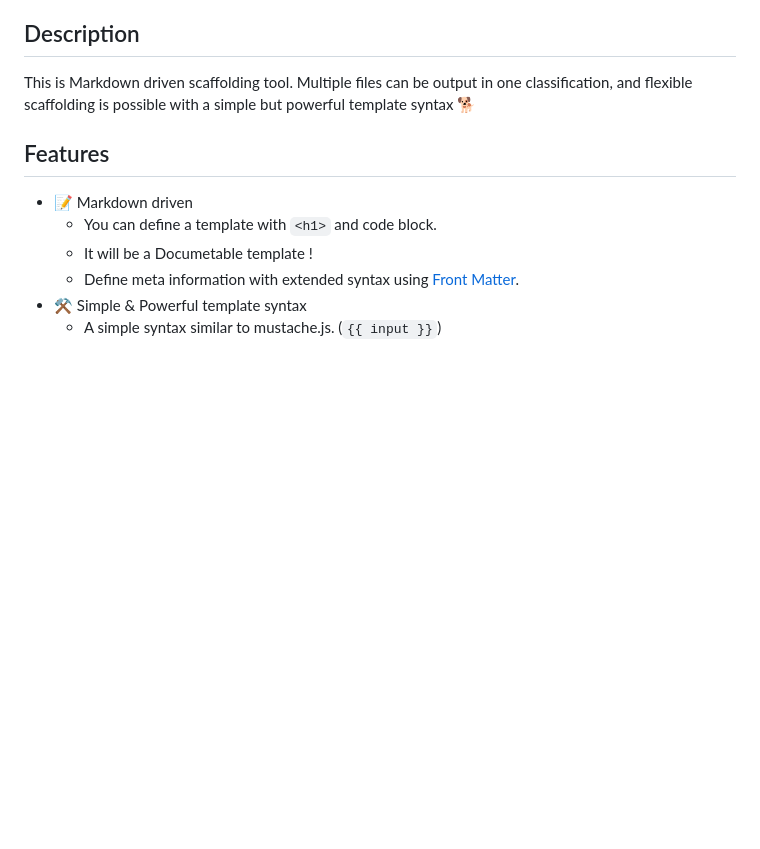
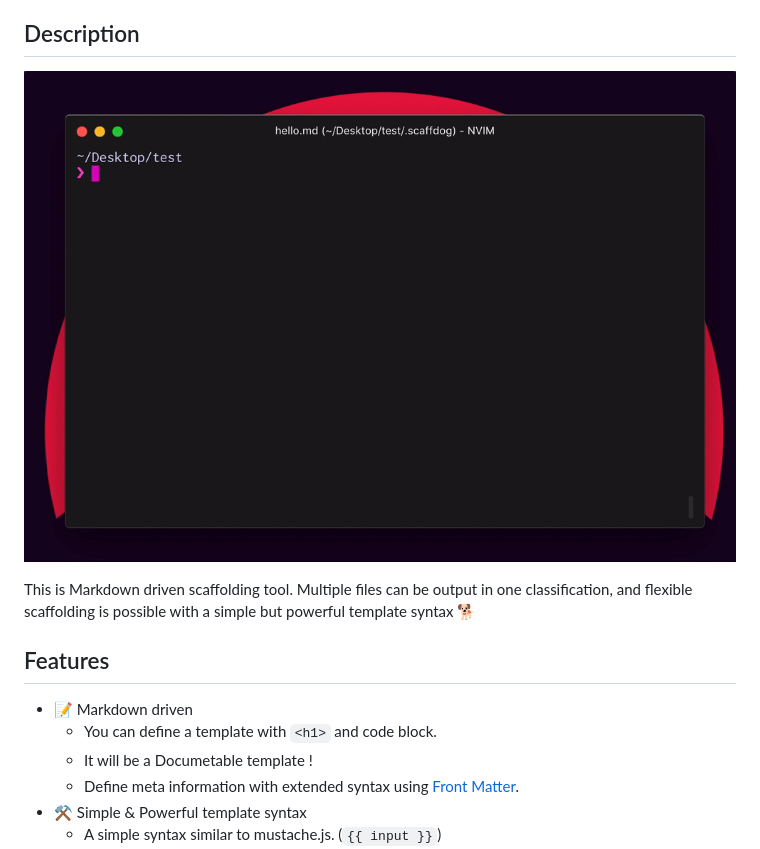
Before and after one commit to scaffdog/scaffdog, a Markdown page: README.md, the part around the change. Rendered like a GitHub page; pictures changed too: docs/images/demo.gif (added); blank space fills up the shorter version.

Commit message:
docs: Add demo animation to README

```diff
--- a/README.md
+++ b/README.md
@@ -32,6 +32,8 @@
 - [License](#license)
 
 ## Description
+
+![DEMO](./docs/images/demo.gif)
 
 This is Markdown driven scaffolding tool. Multiple files can be output in one classification, and flexible scaffolding is possible with a simple but powerful template syntax :dog2:
 
```
